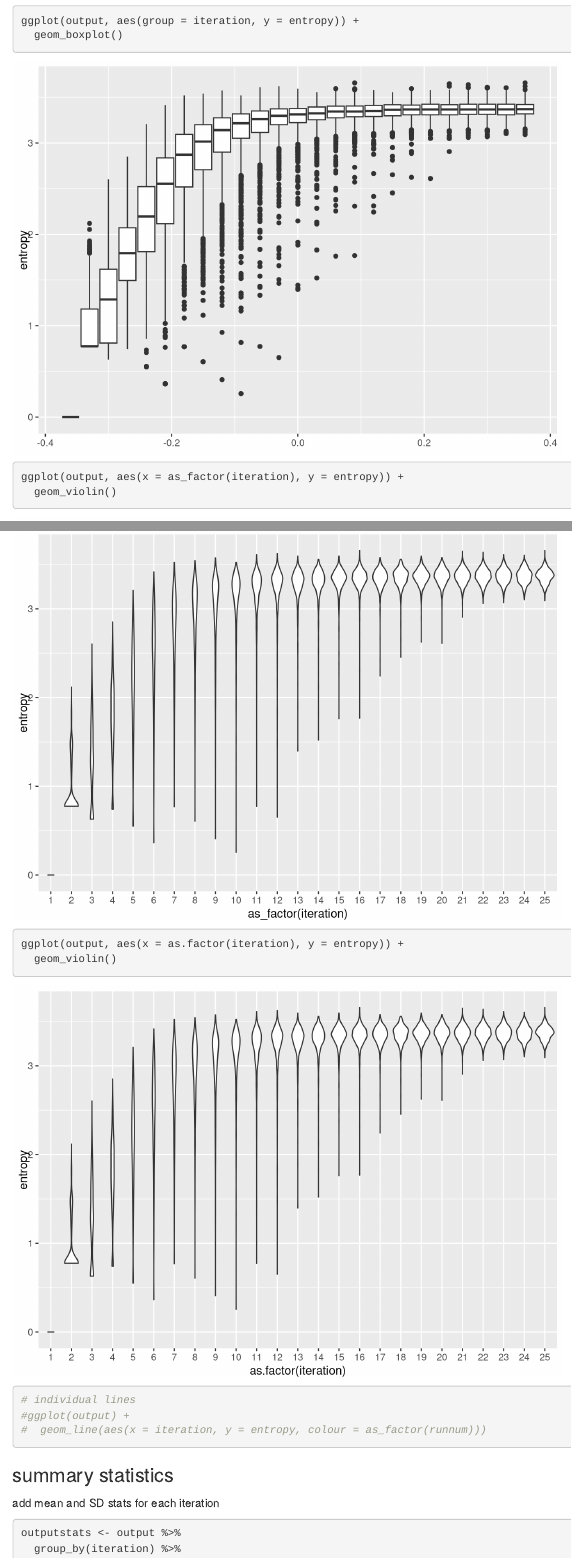
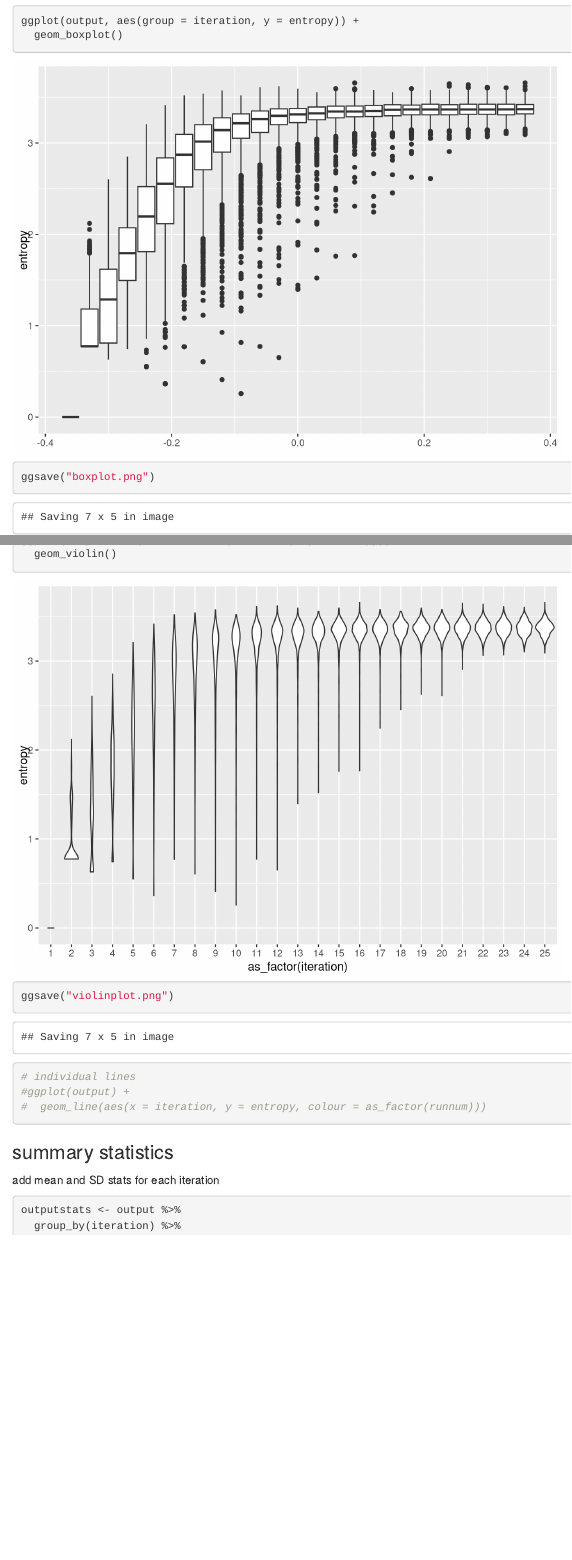
Before and after one commit to MonkmanMH/card_shuffle_entropy, an R Markdown document (card_shuffle_entropy.Rmd): the page in a window 1100 px wide, from 7310 px down, and a second part further down, joined at a grey line. Rendered offline with R 4.5, knitr and Pandoc, with nearby package versions; code that draws random numbers runs with fixed seeds of ours.

Commit message:
add image save

```diff
--- a/card_shuffle_entropy.Rmd
+++ b/card_shuffle_entropy.Rmd
@@ -315,11 +315,13 @@ ggplot(output, aes(x = iteration, y = entropy)) +
 ggplot(output, aes(group = iteration, y = entropy)) +
   geom_boxplot()
 
+ggsave("boxplot.png")
+
 ggplot(output, aes(x = as_factor(iteration), y = entropy)) +
   geom_violin()
 
-ggplot(output, aes(x = as.factor(iteration), y = entropy)) +
-  geom_violin()
+ggsave("violinplot.png")
+
 
 
 # individual lines
```
